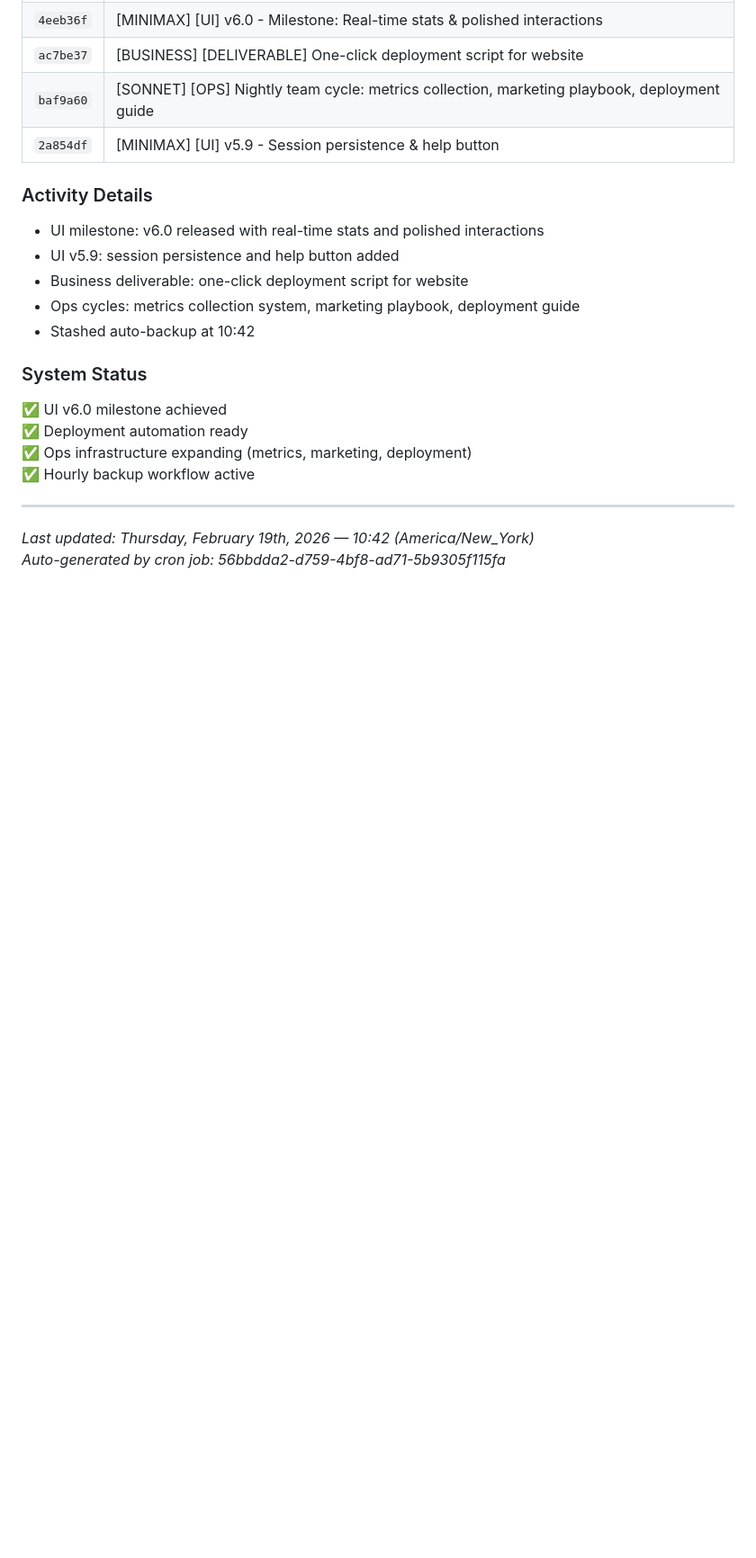
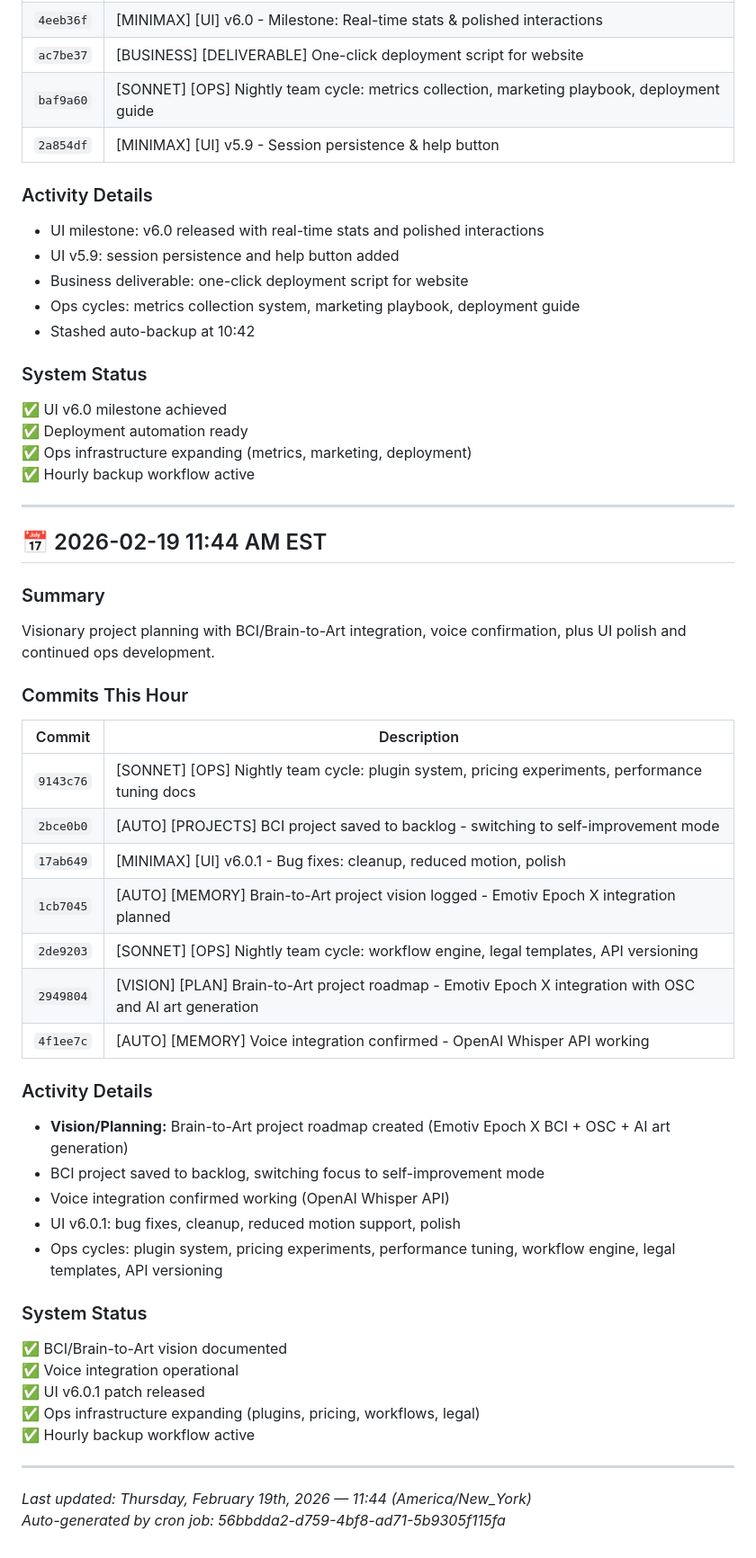
Before and after one commit to Mind-Expansion-Industries/j1msky-framework, a Markdown page: CHANGELOG_NIGHT.md, the part around the change. Shown at 90% size. Rendered like a GitHub page; blank space fills up the shorter version.

Commit message:
[AUTO] [BACKUP] hourly night snapshot

```diff
--- a/CHANGELOG_NIGHT.md
+++ b/CHANGELOG_NIGHT.md
@@ -141,5 +141,37 @@ Major milestone achieved with UI v6.0 featuring real-time stats, plus deployment
 
 ---
 
-*Last updated: Thursday, February 19th, 2026 — 10:42 (America/New_York)*
+## 📅 2026-02-19 11:44 AM EST
+
+### Summary
+Visionary project planning with BCI/Brain-to-Art integration, voice confirmation, plus UI polish and continued ops development.
+
+### Commits This Hour
+| Commit | Description |
+|--------|-------------|
+| `9143c76` | [SONNET] [OPS] Nightly team cycle: plugin system, pricing experiments, performance tuning docs |
+| `2bce0b0` | [AUTO] [PROJECTS] BCI project saved to backlog - switching to self-improvement mode |
+| `17ab649` | [MINIMAX] [UI] v6.0.1 - Bug fixes: cleanup, reduced motion, polish |
+| `1cb7045` | [AUTO] [MEMORY] Brain-to-Art project vision logged - Emotiv Epoch X integration planned |
+| `2de9203` | [SONNET] [OPS] Nightly team cycle: workflow engine, legal templates, API versioning |
+| `2949804` | [VISION] [PLAN] Brain-to-Art project roadmap - Emotiv Epoch X integration with OSC and AI art generation |
+| `4f1ee7c` | [AUTO] [MEMORY] Voice integration confirmed - OpenAI Whisper API working |
+
+### Activity Details
+- **Vision/Planning:** Brain-to-Art project roadmap created (Emotiv Epoch X BCI + OSC + AI art generation)
+- BCI project saved to backlog, switching focus to self-improvement mode
+- Voice integration confirmed working (OpenAI Whisper API)
+- UI v6.0.1: bug fixes, cleanup, reduced motion support, polish
+- Ops cycles: plugin system, pricing experiments, performance tuning, workflow engine, legal templates, API versioning
+
+### System Status
+✅ BCI/Brain-to-Art vision documented
+✅ Voice integration operational
+✅ UI v6.0.1 patch released
+✅ Ops infrastructure expanding (plugins, pricing, workflows, legal)
+✅ Hourly backup workflow active
+
+---
+
+*Last updated: Thursday, February 19th, 2026 — 11:44 (America/New_York)*
 *Auto-generated by cron job: 56bbdda2-d759-4bf8-ad71-5b9305f115fa*
```
